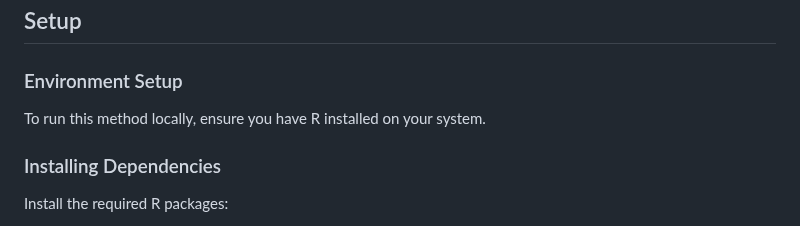
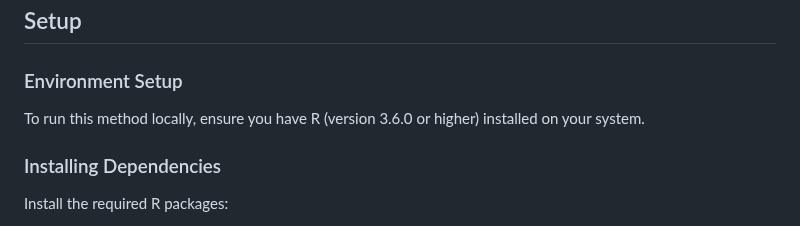
Before and after one commit to momenifi/methodHub, a Markdown page: academic_mobility_propensity_score/method/readme_method.md, the part around the change. Rendered like a GitHub page.

```diff
--- a/academic_mobility_propensity_score/method/readme_method.md
+++ b/academic_mobility_propensity_score/method/readme_method.md
@@ -24,7 +24,7 @@ Propensity score matching, Causal inference, Observational studies, Social scien
 
 ## Setup
 ### Environment Setup
-To run this method locally, ensure you have R installed on your system.
+To run this method locally, ensure you have R (version  3.6.0 or higher) installed on your system.
 
 ### Installing Dependencies
 Install the required R packages:
```
